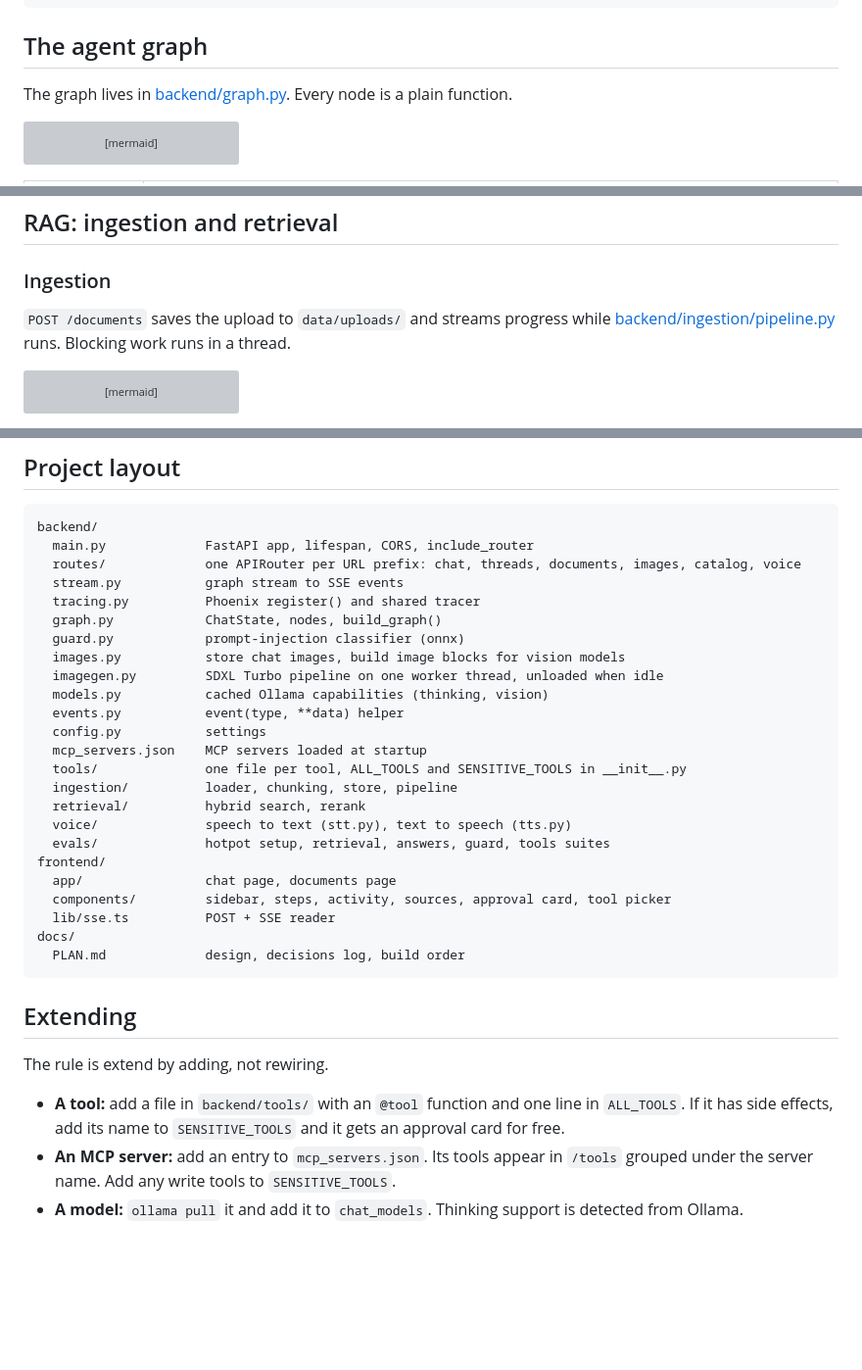
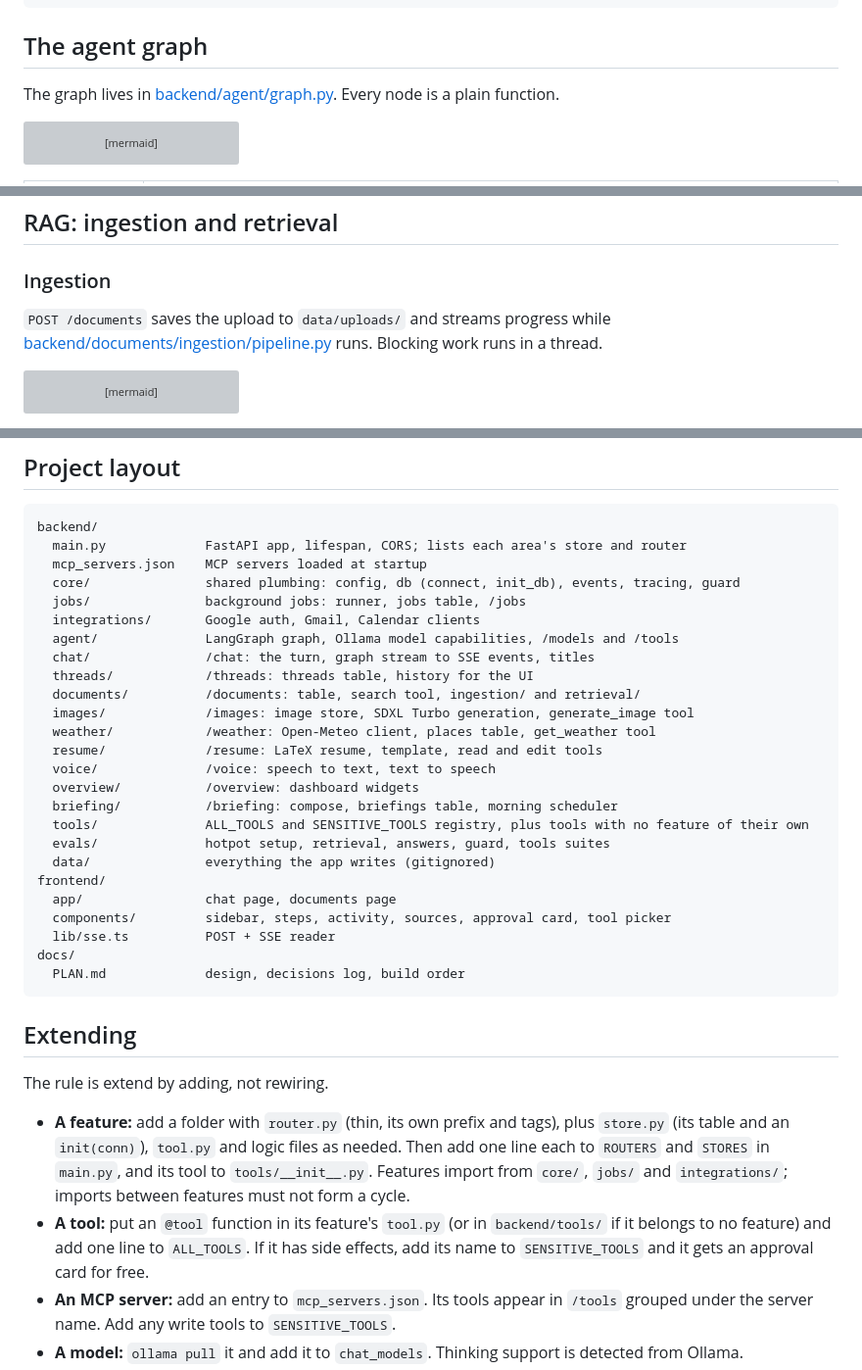
Before and after one commit to sheddyboy/agent_chat, a Markdown page: README.md, 3 parts joined by grey strips. Shown at 98% size. Rendered like a GitHub page; blank space fills up the shorter version; grey boxes are pictures that could not be loaded.

Commit message:
docs: feature-folder layout in README and project rules

````diff
--- a/README.md
+++ b/README.md
@@ -173,7 +173,7 @@ curl -N -X POST localhost:8000/chat/<thread_id>/resume \
 
 ## The agent graph
 
-The graph lives in [backend/graph.py](backend/graph.py). Every node is a plain function.
+The graph lives in [backend/agent/graph.py](backend/agent/graph.py). Every node is a plain function.
 
 ```mermaid
 stateDiagram-v2
@@ -294,7 +294,7 @@ MCP tools behave exactly like local ones: the agent binds them, `ToolNode` runs
 
 ### Ingestion
 
-`POST /documents` saves the upload to `data/uploads/` and streams progress while [backend/ingestion/pipeline.py](backend/ingestion/pipeline.py) runs. Blocking work runs in a thread.
+`POST /documents` saves the upload to `data/uploads/` and streams progress while [backend/documents/ingestion/pipeline.py](backend/documents/ingestion/pipeline.py) runs. Blocking work runs in a thread.
 
 ```mermaid
 flowchart LR
@@ -534,23 +534,24 @@ Everything the backend writes (SQLite, Qdrant, uploads, notes, the MCP workspace
 
 ```
 backend/
-  main.py             FastAPI app, lifespan, CORS, include_router
-  routes/             one APIRouter per URL prefix: chat, threads, documents, images, catalog, voice
-  stream.py           graph stream to SSE events
-  tracing.py          Phoenix register() and shared tracer
-  graph.py            ChatState, nodes, build_graph()
-  guard.py            prompt-injection classifier (onnx)
-  images.py           store chat images, build image blocks for vision models
-  imagegen.py         SDXL Turbo pipeline on one worker thread, unloaded when idle
-  models.py           cached Ollama capabilities (thinking, vision)
-  events.py           event(type, **data) helper
-  config.py           settings
+  main.py             FastAPI app, lifespan, CORS; lists each area's store and router
   mcp_servers.json    MCP servers loaded at startup
-  tools/              one file per tool, ALL_TOOLS and SENSITIVE_TOOLS in __init__.py
-  ingestion/          loader, chunking, store, pipeline
-  retrieval/          hybrid search, rerank
-  voice/              speech to text (stt.py), text to speech (tts.py)
+  core/               shared plumbing: config, db (connect, init_db), events, tracing, guard
+  jobs/               background jobs: runner, jobs table, /jobs
+  integrations/       Google auth, Gmail, Calendar clients
+  agent/              LangGraph graph, Ollama model capabilities, /models and /tools
+  chat/               /chat: the turn, graph stream to SSE events, titles
+  threads/            /threads: threads table, history for the UI
+  documents/          /documents: table, search tool, ingestion/ and retrieval/
+  images/             /images: image store, SDXL Turbo generation, generate_image tool
+  weather/            /weather: Open-Meteo client, places table, get_weather tool
+  resume/             /resume: LaTeX resume, template, read and edit tools
+  voice/              /voice: speech to text, text to speech
+  overview/           /overview: dashboard widgets
+  briefing/           /briefing: compose, briefings table, morning scheduler
+  tools/              ALL_TOOLS and SENSITIVE_TOOLS registry, plus tools with no feature of their own
   evals/              hotpot setup, retrieval, answers, guard, tools suites
+  data/               everything the app writes (gitignored)
 frontend/
   app/                chat page, documents page
   components/         sidebar, steps, activity, sources, approval card, tool picker
@@ -563,7 +564,8 @@ docs/
 
 The rule is extend by adding, not rewiring.
 
-- **A tool:** add a file in `backend/tools/` with an `@tool` function and one line in `ALL_TOOLS`. If it has side effects, add its name to `SENSITIVE_TOOLS` and it gets an approval card for free.
+- **A feature:** add a folder with `router.py` (thin, its own prefix and tags), plus `store.py` (its table and an `init(conn)`), `tool.py` and logic files as needed. Then add one line each to `ROUTERS` and `STORES` in `main.py`, and its tool to `tools/__init__.py`. Features import from `core/`, `jobs/` and `integrations/`; imports between features must not form a cycle.
+- **A tool:** put an `@tool` function in its feature's `tool.py` (or in `backend/tools/` if it belongs to no feature) and add one line to `ALL_TOOLS`. If it has side effects, add its name to `SENSITIVE_TOOLS` and it gets an approval card for free.
 - **An MCP server:** add an entry to `mcp_servers.json`. Its tools appear in `/tools` grouped under the server name. Add any write tools to `SENSITIVE_TOOLS`.
 - **A model:** `ollama pull` it and add it to `chat_models`. Thinking support is detected from Ollama.
 - **An event:** call `get_stream_writer()({"type": "...", ...})` from a node or tool, then add one `case` in the frontend.
````
Also changed, not shown: other parts of README.md (+4 -4 lines).
